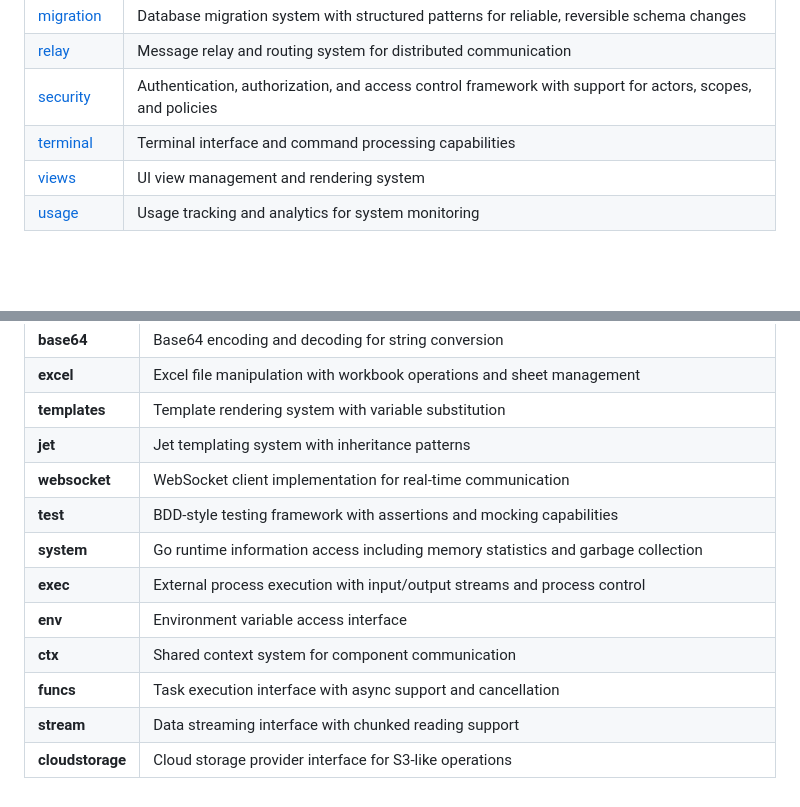
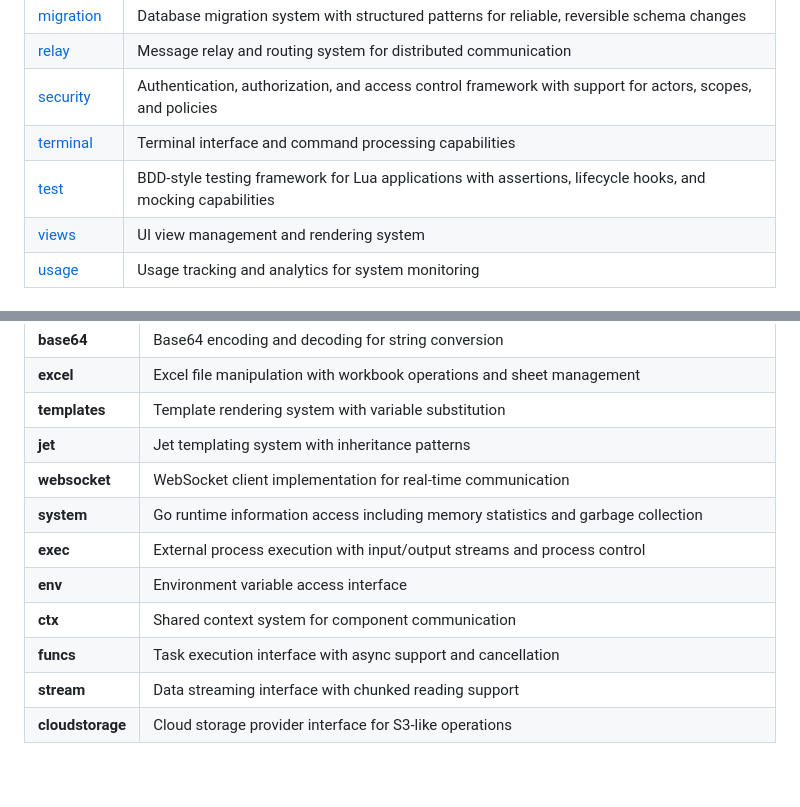
Before and after one commit to wippyai/framework, a Markdown page: README.md, 2 parts joined by grey strips. GitHub-like rendering; blank space fills up the shorter version.

Commit message:
docs: add test module description to README for improved clarity

```diff
--- a/README.md
+++ b/README.md
@@ -34,6 +34,7 @@ and configuration management — enabling developers to build sophisticated mult
 | [relay][module-relay]           | Message relay and routing system for distributed communication                                                               |
 | [security][module-security]     | Authentication, authorization, and access control framework with support for actors, scopes, and policies                    |
 | [terminal][module-terminal]     | Terminal interface and command processing capabilities                                                                       |
+| [test][module-test]             | BDD-style testing framework for Lua applications with assertions, lifecycle hooks, and mocking capabilities                  |
 | [views][module-views]           | UI view management and rendering system                                                                                      |
 | [usage][module-usage]           | Usage tracking and analytics for system monitoring                                                                           |
 
@@ -70,7 +71,6 @@ and configuration management — enabling developers to build sophisticated mult
 | **templates**    | Template rendering system with variable substitution                                                               |
 | **jet**          | Jet templating system with inheritance patterns                                                                    |
 | **websocket**    | WebSocket client implementation for real-time communication                                                        |
-| **test**         | BDD-style testing framework with assertions and mocking capabilities                                               |
 | **system**       | Go runtime information access including memory statistics and garbage collection                                   |
 | **exec**         | External process execution with input/output streams and process control                                           |
 | **env**          | Environment variable access interface                                                                              |
```
Also changed, not shown: other parts of README.md (+1 -0 lines).
